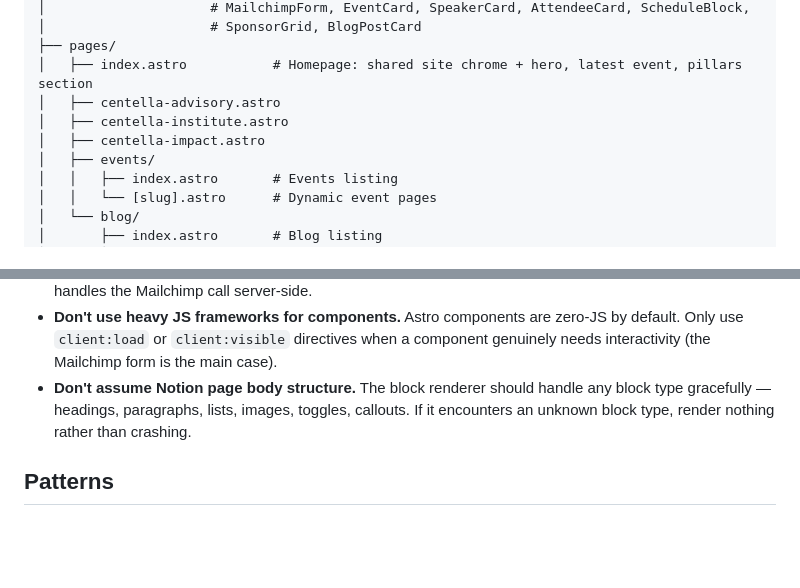
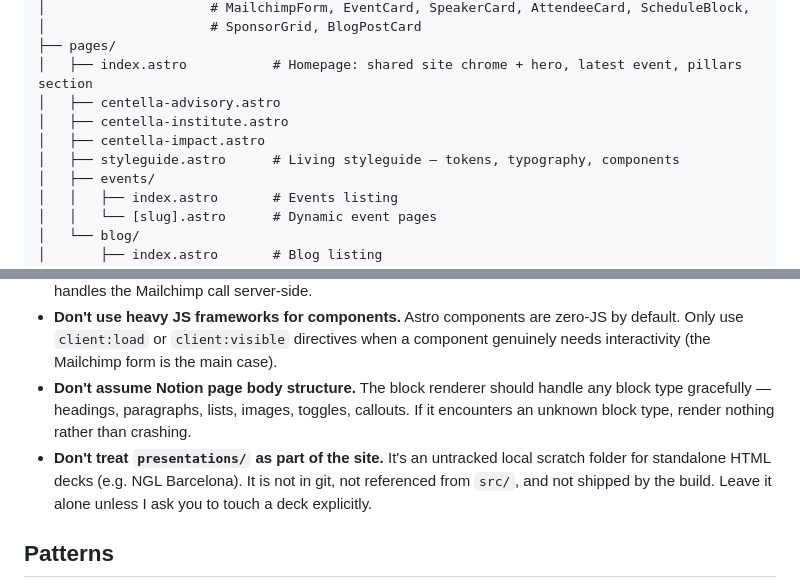
Before and after one commit to pablodefendini/centella-global, a Markdown page: CLAUDE.md, 2 parts joined by grey strips. GitHub-like rendering; blank space fills up the shorter version.

```diff
--- a/CLAUDE.md
+++ b/CLAUDE.md
@@ -43,6 +43,7 @@ src/
 │   ├── centella-advisory.astro
 │   ├── centella-institute.astro
 │   ├── centella-impact.astro
+│   ├── styleguide.astro      # Living styleguide — tokens, typography, components
 │   ├── events/
 │   │   ├── index.astro       # Events listing
 │   │   └── [slug].astro      # Dynamic event pages
@@ -90,6 +91,7 @@ Speakers, Attendees, and Sponsors are linked to Events via Notion relations. A s
 - **Don't put the Mailchimp API key in client-side code.** The form POSTs to `/api/subscribe`, which handles the Mailchimp call server-side.
 - **Don't use heavy JS frameworks for components.** Astro components are zero-JS by default. Only use `client:load` or `client:visible` directives when a component genuinely needs interactivity (the Mailchimp form is the main case).
 - **Don't assume Notion page body structure.** The block renderer should handle any block type gracefully — headings, paragraphs, lists, images, toggles, callouts. If it encounters an unknown block type, render nothing rather than crashing.
+- **Don't treat `presentations/` as part of the site.** It's an untracked local scratch folder for standalone HTML decks (e.g. NGL Barcelona). It is not in git, not referenced from `src/`, and not shipped by the build. Leave it alone unless I ask you to touch a deck explicitly.
 
 ## Patterns
 
```
Also changed, not shown: README.md (+15 -9 lines), docs/DIARY.md (+12 -0 lines).
